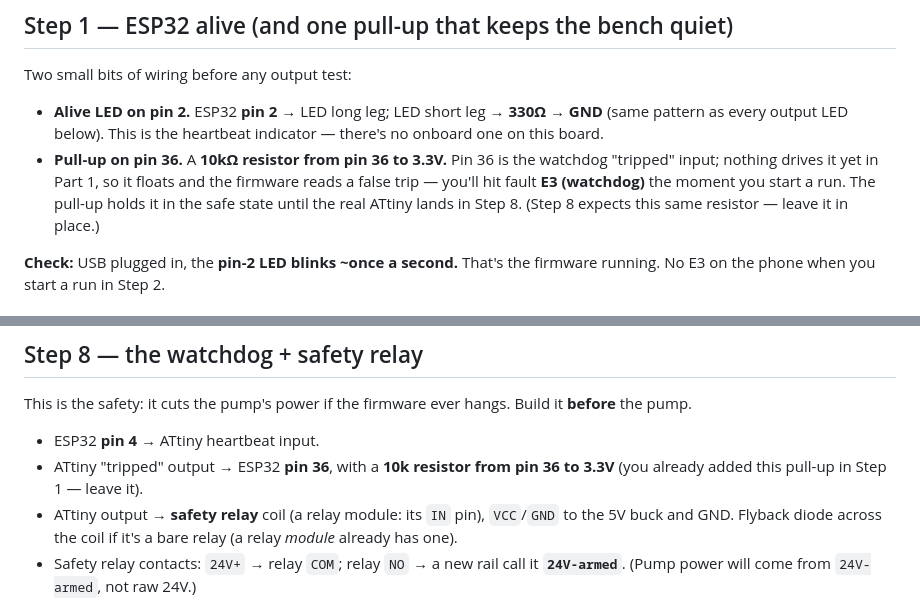
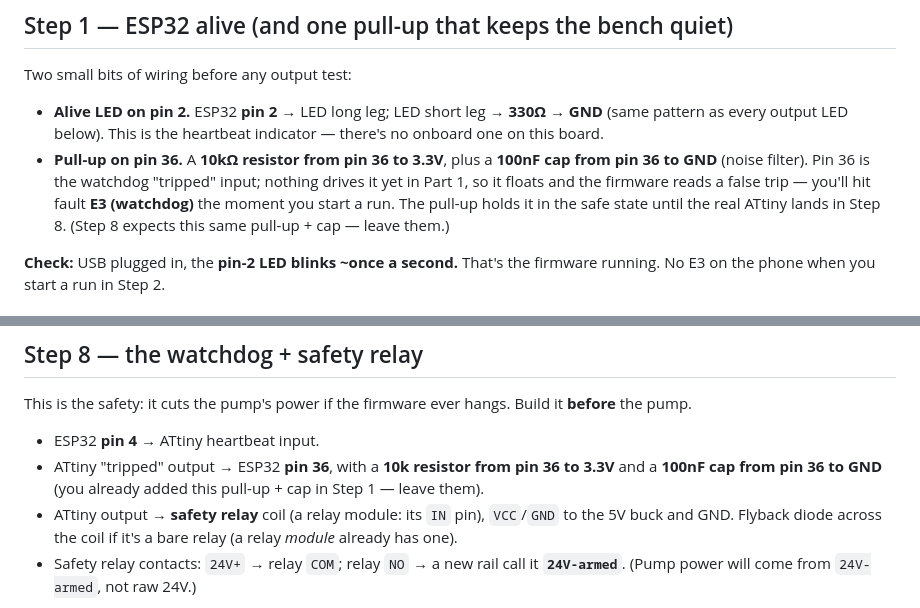
Before and after one commit to mobiustripper42/tinkle, a Markdown page: docs/tinkle_buildup.md, 2 parts joined by grey strips. Drawn GitHub-style.

Commit message:
docs: add 100nF cap to pin-36 conditioning (review follow-up)
pins.h:11 specifies 10k pull-up + 100nF cap on pin 36; the doc listed only
the pull-up in Step 1 and Step 8. Add the cap to both.

Co-Authored-By: Claude Opus 4.8 (1M context) <noreply@anthropic.com>

```diff
--- a/docs/tinkle_buildup.md
+++ b/docs/tinkle_buildup.md
@@ -109,11 +109,11 @@ Two small bits of wiring before any output test:
 - **Alive LED on pin 2.** ESP32 **pin 2** → LED long leg; LED short leg → **330Ω** → **GND**
   (same pattern as every output LED below). This is the heartbeat indicator — there's no
   onboard one on this board.
-- **Pull-up on pin 36.** A **10kΩ resistor from pin 36 to 3.3V.** Pin 36 is the watchdog
-  "tripped" input; nothing drives it yet in Part 1, so it floats and the firmware reads a
-  false trip — you'll hit fault **E3 (watchdog)** the moment you start a run. The pull-up
-  holds it in the safe state until the real ATtiny lands in Step 8. (Step 8 expects this same
-  resistor — leave it in place.)
+- **Pull-up on pin 36.** A **10kΩ resistor from pin 36 to 3.3V**, plus a **100nF cap from
+  pin 36 to GND** (noise filter). Pin 36 is the watchdog "tripped" input; nothing drives it
+  yet in Part 1, so it floats and the firmware reads a false trip — you'll hit fault
+  **E3 (watchdog)** the moment you start a run. The pull-up holds it in the safe state until
+  the real ATtiny lands in Step 8. (Step 8 expects this same pull-up + cap — leave them.)
 
 **Check:** USB plugged in, the **pin-2 LED blinks ~once a second.** That's the firmware
 running. No E3 on the phone when you start a run in Step 2.
@@ -197,7 +197,8 @@ This is the safety: it cuts the pump's power if the firmware ever hangs. Build i
 the pump.
 - ESP32 **pin 4** → ATtiny heartbeat input.
 - ATtiny "tripped" output → ESP32 **pin 36**, with a **10k resistor from pin 36 to 3.3V**
-  (you already added this pull-up in Step 1 — leave it).
+  and a **100nF cap from pin 36 to GND** (you already added this pull-up + cap in Step 1 —
+  leave them).
 - ATtiny output → **safety relay** coil (a relay module: its `IN` pin), `VCC`/`GND` to the
   5V buck and GND. Flyback diode across the coil if it's a bare relay (a relay *module*
   already has one).
```
